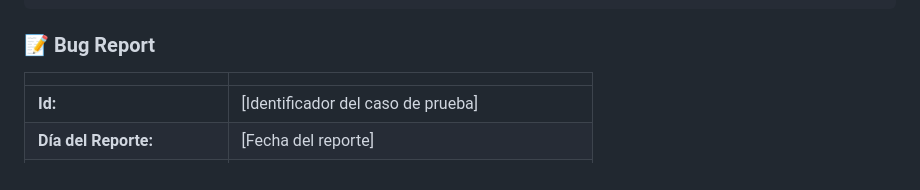
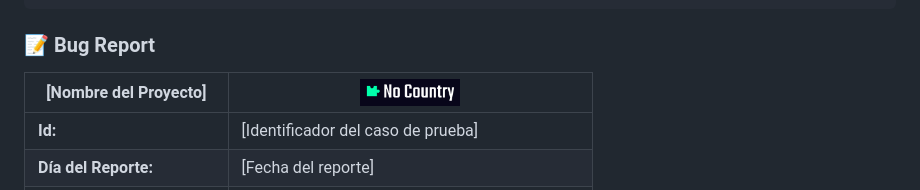
Before and after one commit to MaxiBarbo/challengeTest1, a Markdown page: .github/ISSUE_TEMPLATE.md, the part around the change. Drawn GitHub-style; pictures changed too: docs/logo.png (added).

Commit message:
add template bug_report.md

```diff
--- a/.github/ISSUE_TEMPLATE.md
+++ b/.github/ISSUE_TEMPLATE.md
@@ -6,7 +6,7 @@ runme:
 
 ### 📝 Bug Report
 
-|                              |                                              |
+|  [Nombre del Proyecto]       |  <img src="./../docs/logo.png" alt="Icono de éxito" width="100"/> |
 |------------------------------|----------------------------------------------|
 | **Id:**                      | [Identificador del caso de prueba]           |
 | **Día del Reporte:**         | [Fecha del reporte]                          |
```
